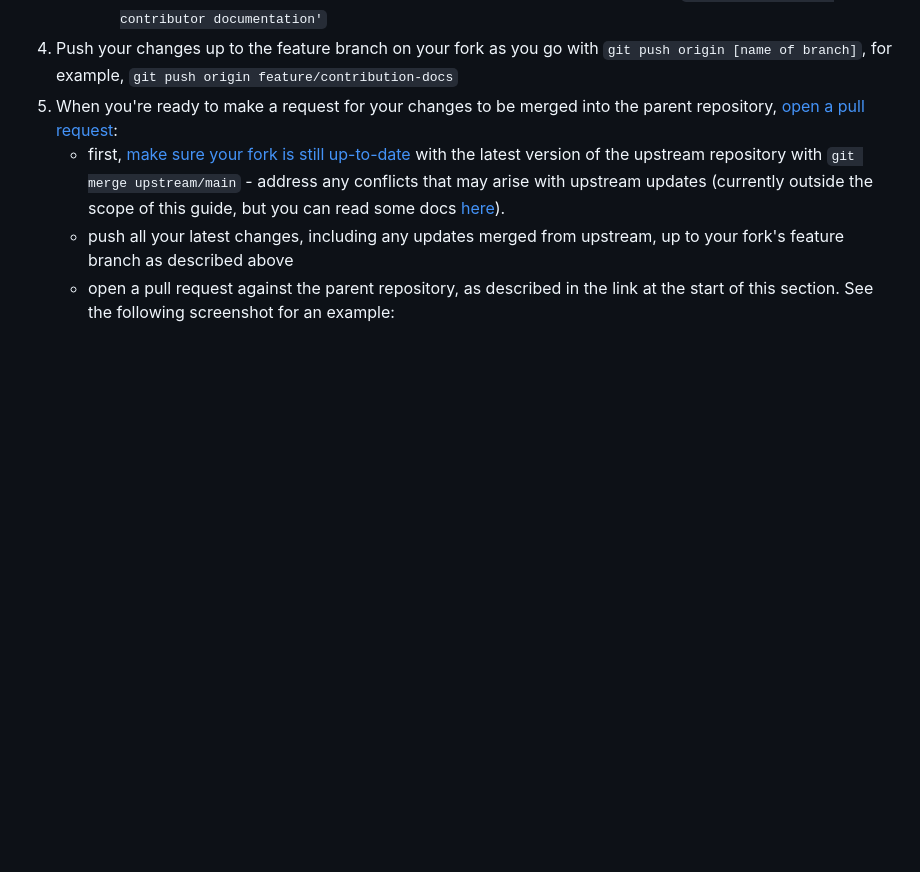
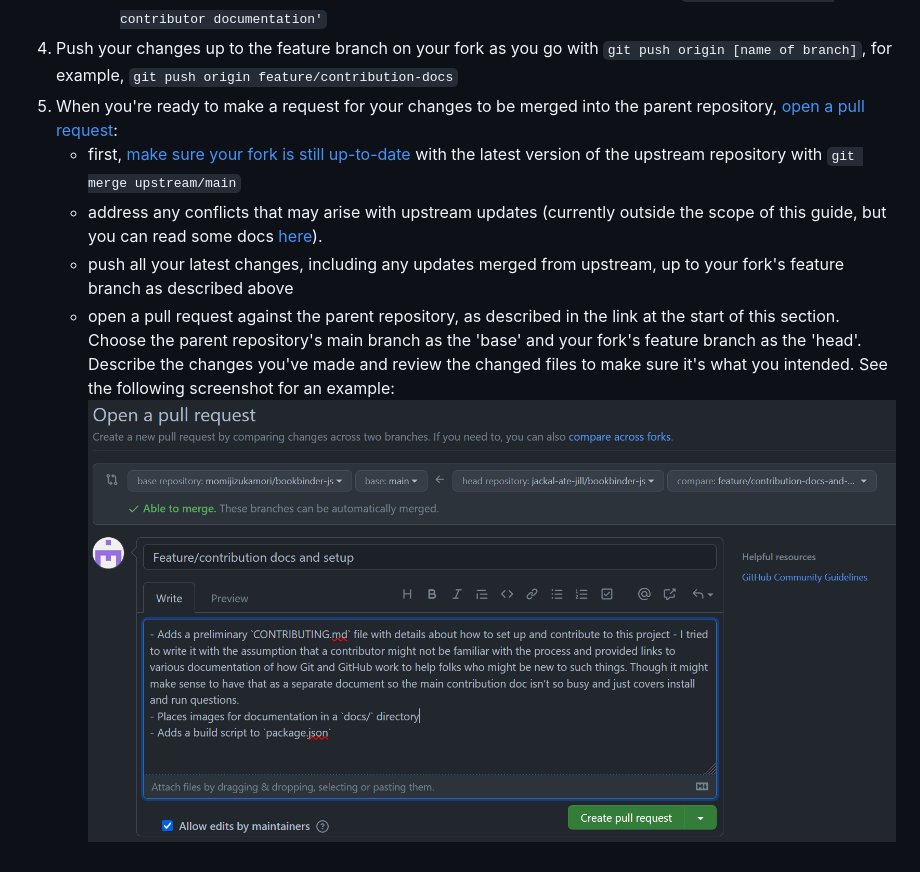
Before and after one commit to momijizukamori/bookbinder-js, a Markdown page: CONTRIBUTING.md, the part around the change. Drawn GitHub-style; pictures changed too: docs/PR-example.png (added); blank space fills up the shorter version.

Commit message:
add PR screenshot

```diff
--- a/CONTRIBUTING.md
+++ b/CONTRIBUTING.md
@@ -23,6 +23,8 @@ Detailed instructions for tool installation and machine setup are outside the sc
 		- Commit messages should describe your changes succinctly, for example, `git commit -m 'add contributor documentation'`
 1. Push your changes up to the feature branch on your fork as you go with `git push origin [name of branch]`, for example, `git push origin feature/contribution-docs`
 1. When you're ready to make a request for your changes to be merged into the parent repository, [open a pull request]():
-	- first, [make sure your fork is still up-to-date](https://docs.github.com/en/pull-requests/collaborating-with-pull-requests/working-with-forks/syncing-a-fork#syncing-a-fork-from-the-command-line) with the latest version of the upstream repository with `git merge upstream/main` - address any conflicts that may arise with upstream updates (currently outside the scope of this guide, but you can read some docs [here](https://docs.github.com/en/pull-requests/collaborating-with-pull-requests/addressing-merge-conflicts/about-merge-conflicts)).
+	- first, [make sure your fork is still up-to-date](https://docs.github.com/en/pull-requests/collaborating-with-pull-requests/working-with-forks/syncing-a-fork#syncing-a-fork-from-the-command-line) with the latest version of the upstream repository with `git merge upstream/main`
+	- address any conflicts that may arise with upstream updates (currently outside the scope of this guide, but you can read some docs [here](https://docs.github.com/en/pull-requests/collaborating-with-pull-requests/addressing-merge-conflicts/about-merge-conflicts)).
 	- push all your latest changes, including any updates merged from upstream, up to your fork's feature branch as described above
-	- open a pull request against the parent repository, as described in the link at the start of this section. See the following screenshot for an example:
+	- open a pull request against the parent repository, as described in the link at the start of this section. Choose the parent repository's main branch as the 'base' and your fork's feature branch as the 'head'. Describe the changes you've made and review the changed files to make sure it's what you intended. See the following screenshot for an example:
+	![pull request example](/docs/PR-example.png)
```
